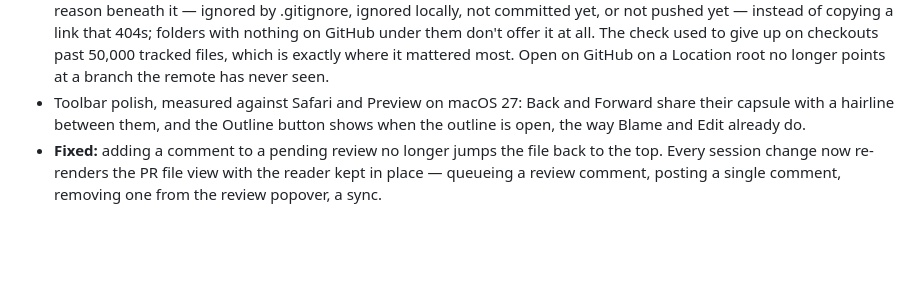
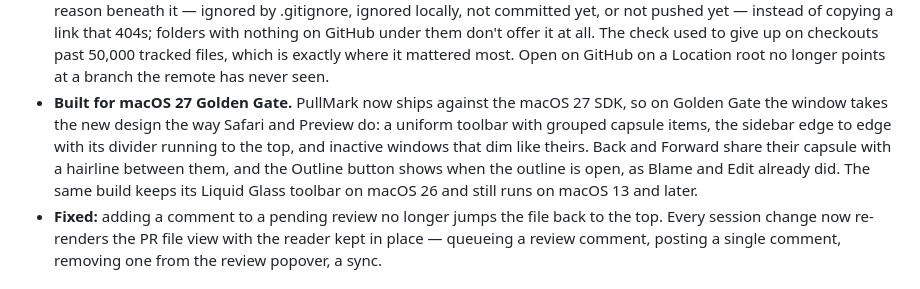
Before and after one commit to jedijashwa/pullmark, a Markdown page: CHANGELOG.md, the part around the change. GitHub-like rendering; blank space fills up the shorter version.

Commit message:
Changelog: the Golden Gate build, in the notes
Co-Authored-By: Claude Fable 5.1 <noreply@anthropic.com>

```diff
--- a/CHANGELOG.md
+++ b/CHANGELOG.md
@@ -64,10 +64,15 @@ section current as features land.
   to give up on checkouts past 50,000 tracked files, which is exactly
   where it mattered most. Open on GitHub on a Location root no longer
   points at a branch the remote has never seen.
-- Toolbar polish, measured against Safari and Preview on macOS 27: Back
-  and Forward share their capsule with a hairline between them, and
-  the Outline button shows when the outline is open, the way Blame and
-  Edit already do.
+- **Built for macOS 27 Golden Gate.** PullMark now ships against the
+  macOS 27 SDK, so on Golden Gate the window takes the new design the
+  way Safari and Preview do: a uniform toolbar with grouped capsule
+  items, the sidebar edge to edge with its divider running to the top,
+  and inactive windows that dim like theirs. Back and Forward share
+  their capsule with a hairline between them, and the Outline button
+  shows when the outline is open, as Blame and Edit already did. The
+  same build keeps its Liquid Glass toolbar on macOS 26 and still runs
+  on macOS 13 and later.
 - **Fixed:** adding a comment to a pending review no longer jumps the
   file back to the top. Every session change now re-renders the PR file
   view with the reader kept in place — queueing a review comment,
```
